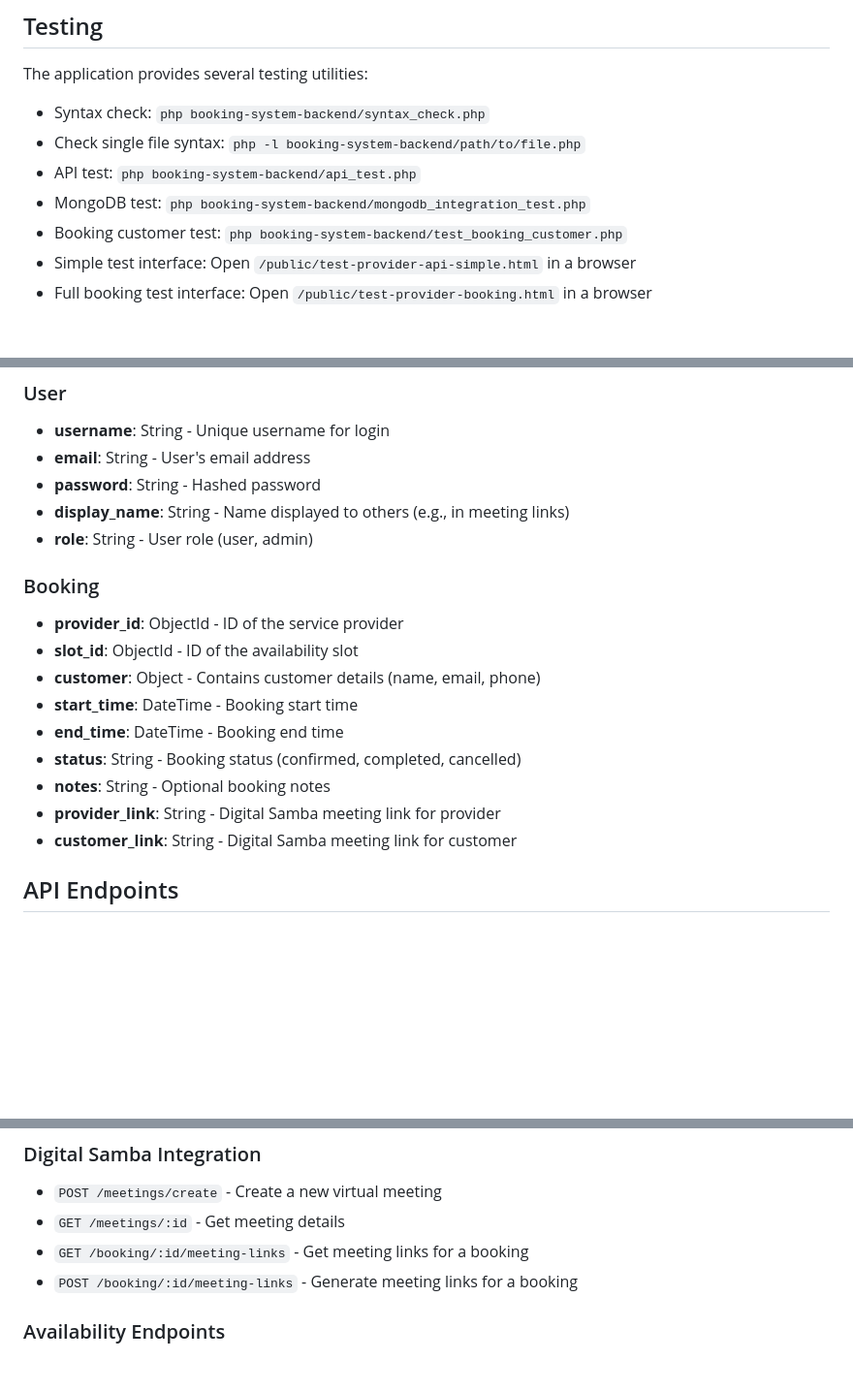
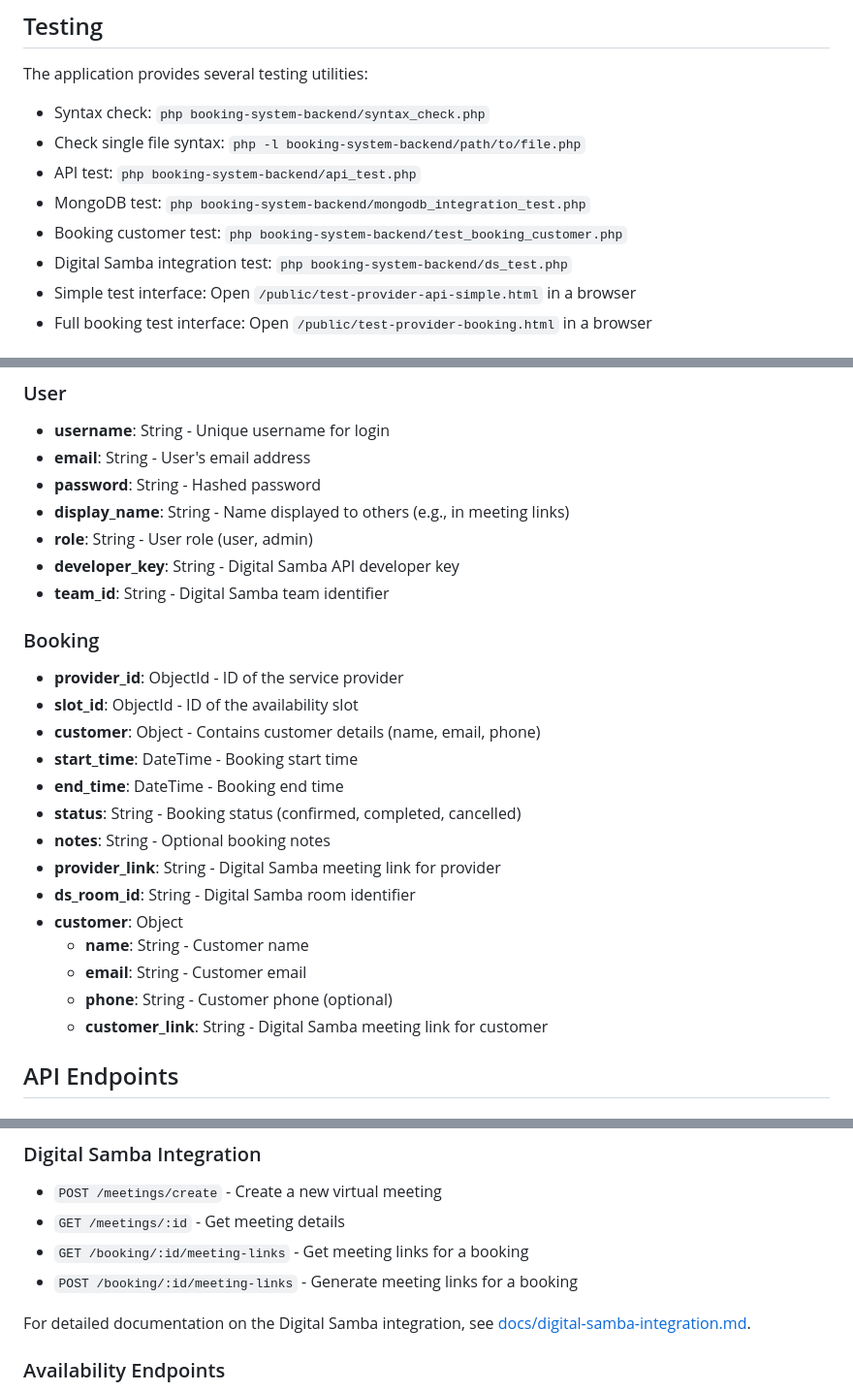
Before and after one commit to digitalsamba/booking-system, a Markdown page: booking-system-backend/README.md, 3 parts joined by grey strips. Shown at 97% size. GitHub-like rendering; blank space fills up the shorter version.

```diff
--- a/booking-system-backend/README.md
+++ b/booking-system-backend/README.md
@@ -70,6 +70,7 @@ The application provides several testing utilities:
 - API test: `php booking-system-backend/api_test.php`
 - MongoDB test: `php booking-system-backend/mongodb_integration_test.php`
 - Booking customer test: `php booking-system-backend/test_booking_customer.php`
+- Digital Samba integration test: `php booking-system-backend/ds_test.php`
 - Simple test interface: Open `/public/test-provider-api-simple.html` in a browser
 - Full booking test interface: Open `/public/test-provider-booking.html` in a browser
 
@@ -114,6 +115,8 @@ The API uses JWT token authentication:
 - **password**: String - Hashed password
 - **display_name**: String - Name displayed to others (e.g., in meeting links)
 - **role**: String - User role (user, admin)
+- **developer_key**: String - Digital Samba API developer key
+- **team_id**: String - Digital Samba team identifier
 
 ### Booking
 - **provider_id**: ObjectId - ID of the service provider
@@ -124,7 +127,12 @@ The API uses JWT token authentication:
 - **status**: String - Booking status (confirmed, completed, cancelled)
 - **notes**: String - Optional booking notes
 - **provider_link**: String - Digital Samba meeting link for provider
-- **customer_link**: String - Digital Samba meeting link for customer
+- **ds_room_id**: String - Digital Samba room identifier
+- **customer**: Object
+  - **name**: String - Customer name
+  - **email**: String - Customer email
+  - **phone**: String - Customer phone (optional)
+  - **customer_link**: String - Digital Samba meeting link for customer
 
 ## API Endpoints
 
@@ -149,6 +157,8 @@ The API uses JWT token authentication:
 - `GET /meetings/:id` - Get meeting details
 - `GET /booking/:id/meeting-links` - Get meeting links for a booking
 - `POST /booking/:id/meeting-links` - Generate meeting links for a booking
+
+For detailed documentation on the Digital Samba integration, see [docs/digital-samba-integration.md](docs/digital-samba-integration.md).
 
 ### Availability Endpoints
 
```
Also changed, not shown: booking-system-backend/docs/digital-samba-integration.md (added, +95 -0 lines).
